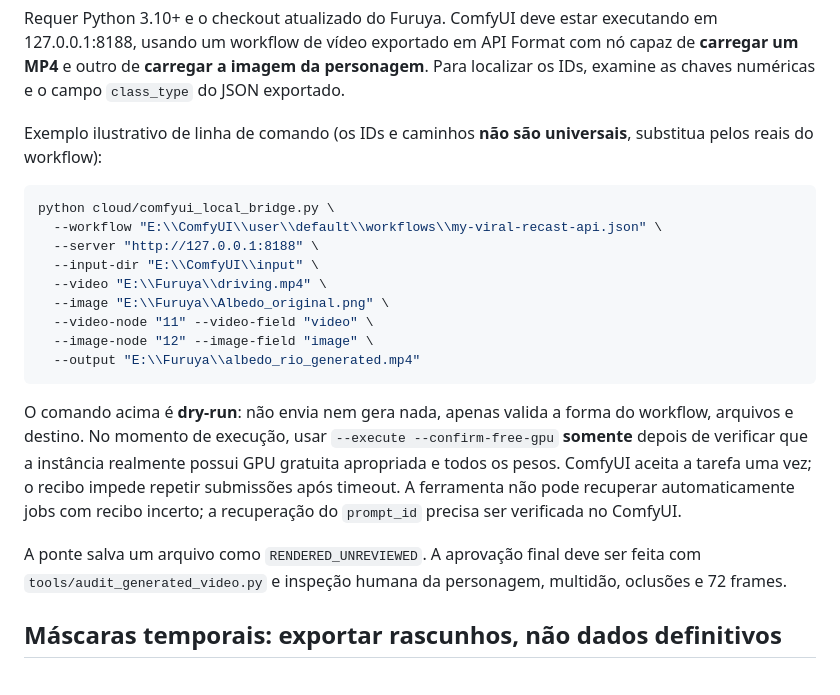
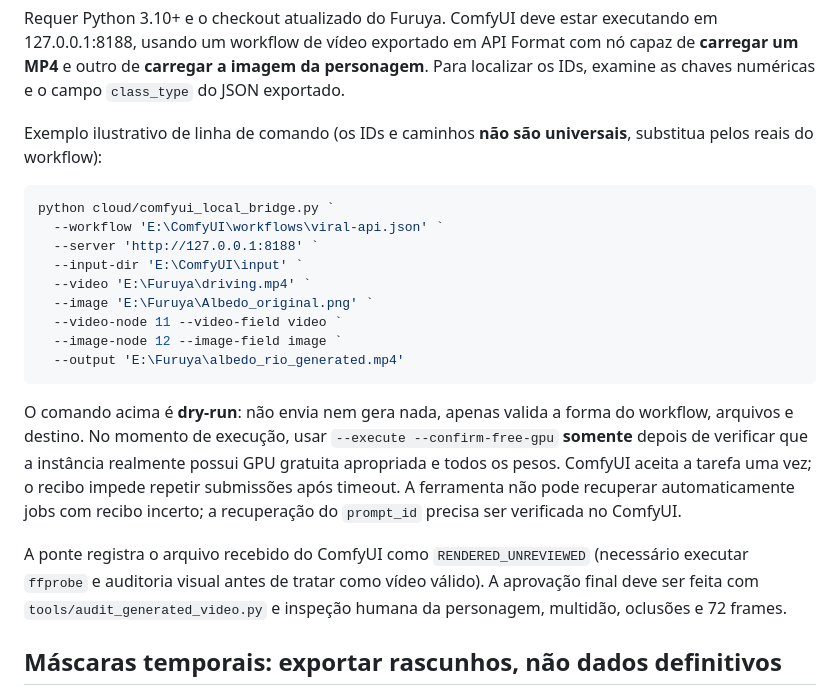
Before and after one commit to Furuya29/furuya-motion-studio, a Markdown page: docs/P0_COMFYUI_TEMPORAL_PIPELINE.md, the part around the change. GitHub-like rendering.

Commit message:
docs: correct multiline PowerShell invocation and distinguish protocol receipt from verified render

````diff
--- a/docs/P0_COMFYUI_TEMPORAL_PIPELINE.md
+++ b/docs/P0_COMFYUI_TEMPORAL_PIPELINE.md
@@ -23,20 +23,20 @@ Requer Python 3.10+ e o checkout atualizado do Furuya. ComfyUI deve estar execut
 Exemplo ilustrativo de linha de comando (os IDs e caminhos **não são universais**, substitua pelos reais do workflow):
 
 ```powershell
-python cloud/comfyui_local_bridge.py \
-  --workflow "E:\\ComfyUI\\user\\default\\workflows\\my-viral-recast-api.json" \
-  --server "http://127.0.0.1:8188" \
-  --input-dir "E:\\ComfyUI\\input" \
-  --video "E:\\Furuya\\driving.mp4" \
-  --image "E:\\Furuya\\Albedo_original.png" \
-  --video-node "11" --video-field "video" \
-  --image-node "12" --image-field "image" \
-  --output "E:\\Furuya\\albedo_rio_generated.mp4"
+python cloud/comfyui_local_bridge.py `
+  --workflow 'E:\ComfyUI\workflows\viral-api.json' `
+  --server 'http://127.0.0.1:8188' `
+  --input-dir 'E:\ComfyUI\input' `
+  --video 'E:\Furuya\driving.mp4' `
+  --image 'E:\Furuya\Albedo_original.png' `
+  --video-node 11 --video-field video `
+  --image-node 12 --image-field image `
+  --output 'E:\Furuya\albedo_rio_generated.mp4'
 ```
 
 O comando acima é **dry-run**: não envia nem gera nada, apenas valida a forma do workflow, arquivos e destino. No momento de execução, usar `--execute --confirm-free-gpu` **somente** depois de verificar que a instância realmente possui GPU gratuita apropriada e todos os pesos. ComfyUI aceita a tarefa uma vez; o recibo impede repetir submissões após timeout. A ferramenta não pode recuperar automaticamente jobs com recibo incerto; a recuperação do `prompt_id` precisa ser verificada no ComfyUI.
 
-A ponte salva um arquivo como `RENDERED_UNREVIEWED`. A aprovação final deve ser feita com `tools/audit_generated_video.py` e inspeção humana da personagem, multidão, oclusões e 72 frames.
+A ponte registra o arquivo recebido do ComfyUI como `RENDERED_UNREVIEWED` (necessário executar `ffprobe` e auditoria visual antes de tratar como vídeo válido). A aprovação final deve ser feita com `tools/audit_generated_video.py` e inspeção humana da personagem, multidão, oclusões e 72 frames.
 
 ## Máscaras temporais: exportar rascunhos, não dados definitivos
 
````
